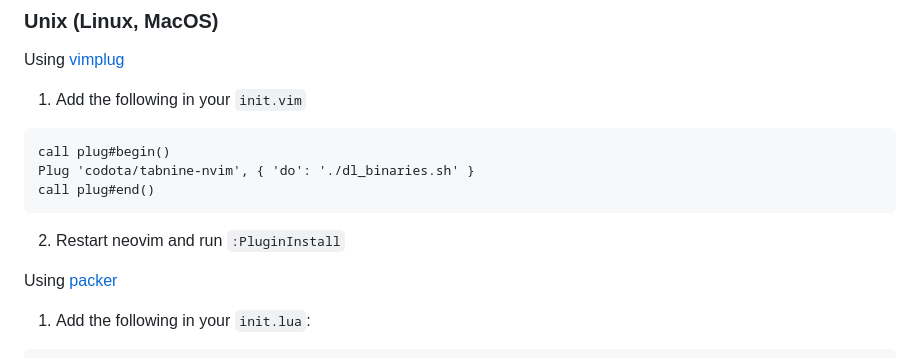
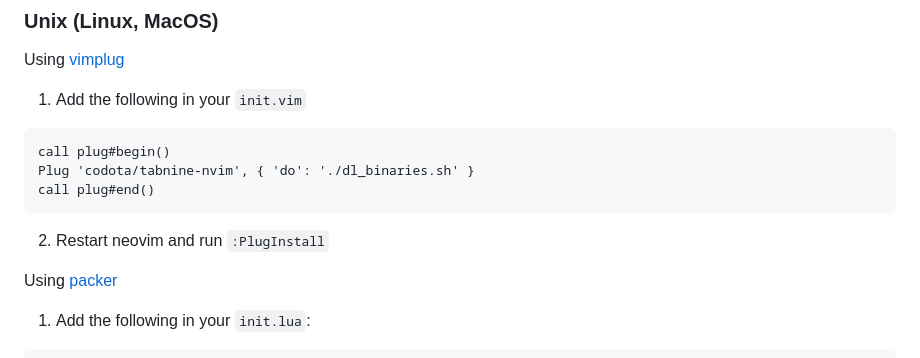
Before and after one commit to codota/tabnine-nvim, a Markdown page: README.md, the part around the change. GitHub-like rendering.

Commit message:
Update README.md
Plugin install command fixed

````diff
--- a/README.md
+++ b/README.md
@@ -18,7 +18,7 @@ Plug 'codota/tabnine-nvim', { 'do': './dl_binaries.sh' }
 call plug#end()
 ```
 
-2. Restart neovim and run `:PluginInstall`
+2. Restart neovim and run `:PlugInstall`
 
 Using [packer](https://github.com/wbthomason/packer.nvim)
 
````
